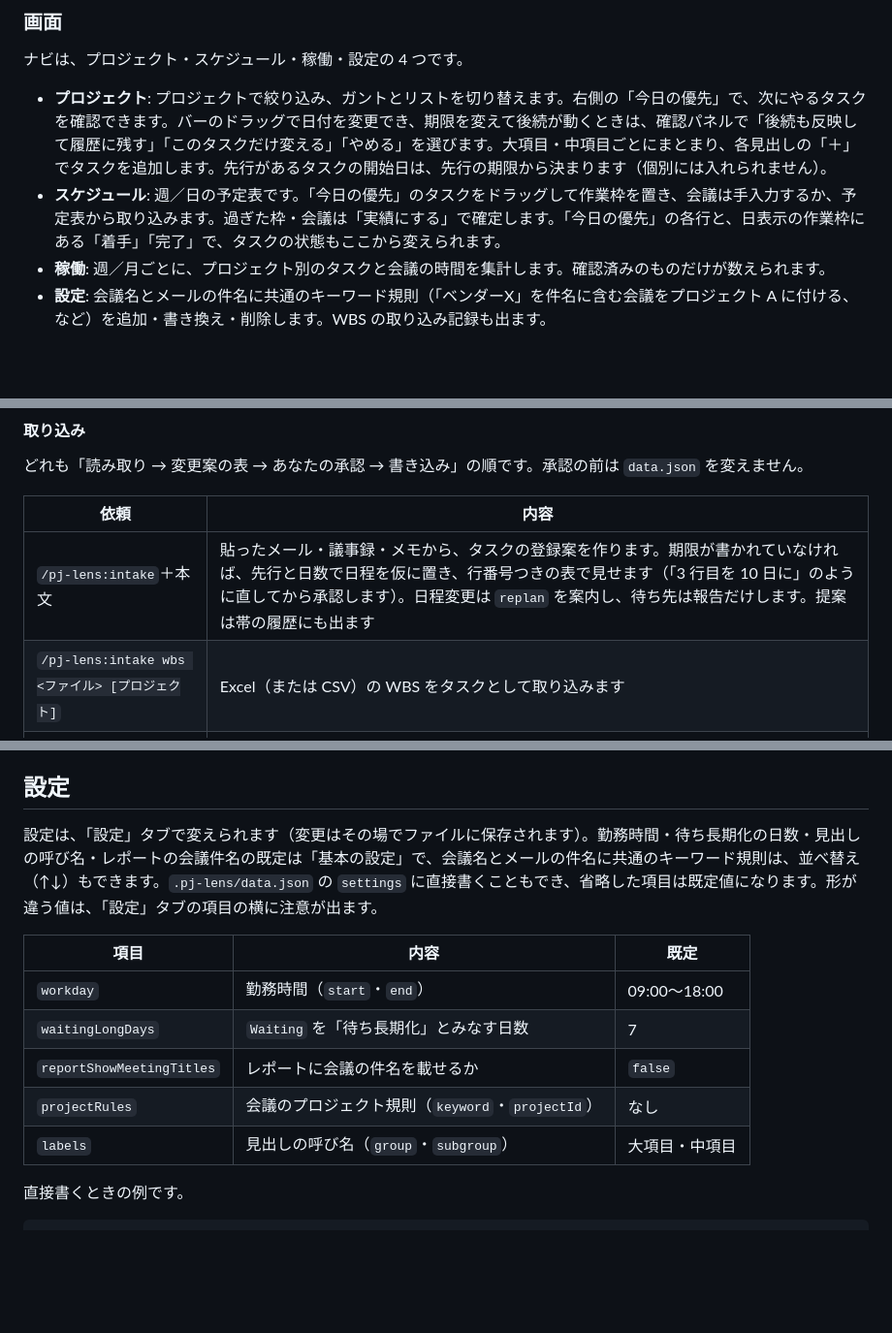
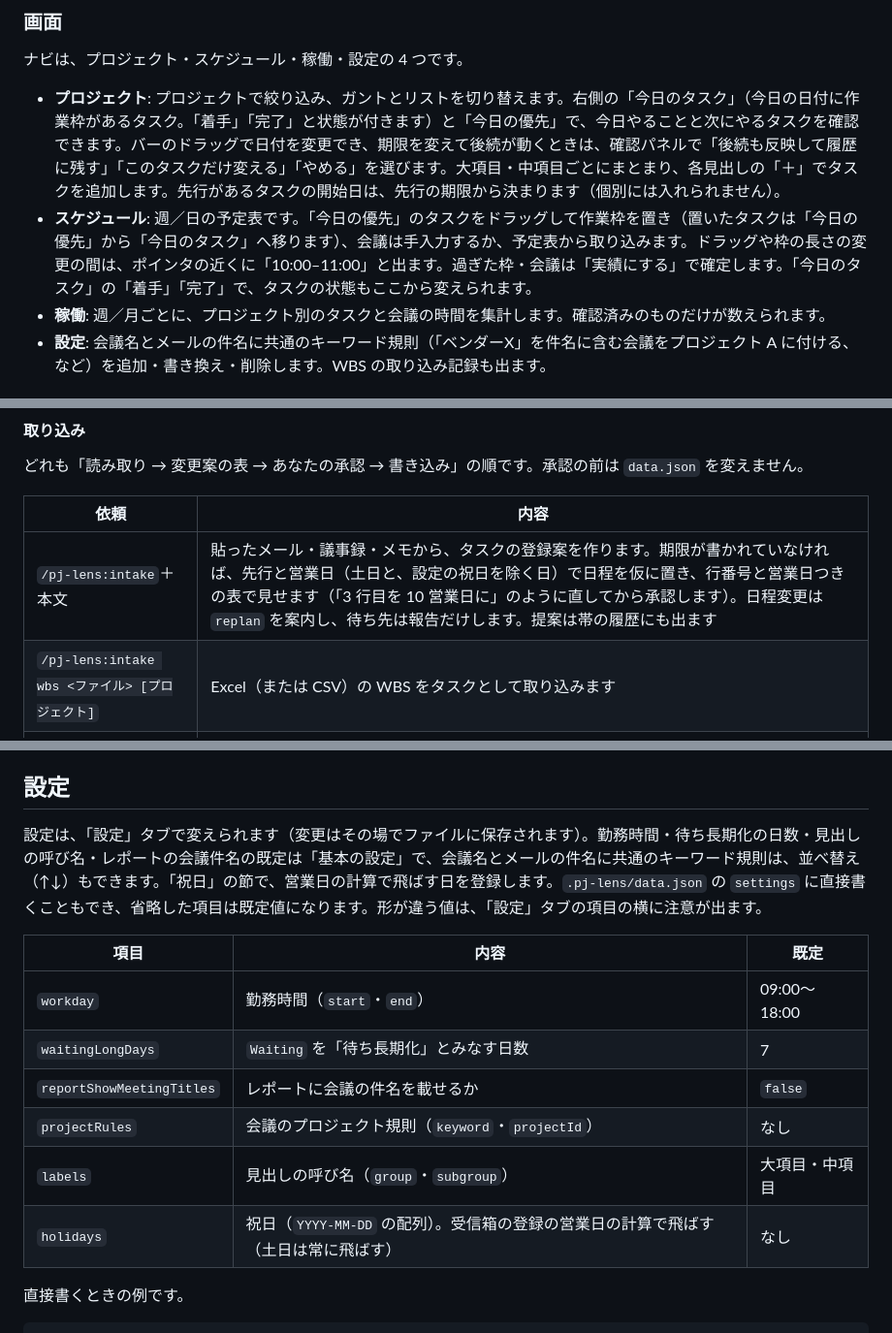
Before and after one commit to asama0101/pj-lens, a Markdown page: README.md, 3 parts joined by grey strips. Shown at 97% size. Rendered like a GitHub page; blank space fills up the shorter version.

Commit message:
docs: README と開発者向け文書に、営業日・今日のタスク・祝日を書く
Co-Authored-By: Claude Sonnet 5.5 <noreply@anthropic.com>
Claude-Session: https://claude.ai/code/session_01BPWkEUFZeb4YaNtWH8Q7fE

```diff
--- a/README.md
+++ b/README.md
@@ -97,8 +97,8 @@ Claude Code がデータを直したあと、画面はファイルを自動で
 
 ナビは、プロジェクト・スケジュール・稼働・設定の 4 つです。
 
-- **プロジェクト**: プロジェクトで絞り込み、ガントとリストを切り替えます。右側の「今日の優先」で、次にやるタスクを確認できます。バーのドラッグで日付を変更でき、期限を変えて後続が動くときは、確認パネルで「後続も反映して履歴に残す」「このタスクだけ変える」「やめる」を選びます。大項目・中項目ごとにまとまり、各見出しの「＋」でタスクを追加します。先行があるタスクの開始日は、先行の期限から決まります（個別には入れられません）。
-- **スケジュール**: 週／日の予定表です。「今日の優先」のタスクをドラッグして作業枠を置き、会議は手入力するか、予定表から取り込みます。過ぎた枠・会議は「実績にする」で確定します。「今日の優先」の各行と、日表示の作業枠にある「着手」「完了」で、タスクの状態もここから変えられます。
+- **プロジェクト**: プロジェクトで絞り込み、ガントとリストを切り替えます。右側の「今日のタスク」（今日の日付に作業枠があるタスク。「着手」「完了」と状態が付きます）と「今日の優先」で、今日やることと次にやるタスクを確認できます。バーのドラッグで日付を変更でき、期限を変えて後続が動くときは、確認パネルで「後続も反映して履歴に残す」「このタスクだけ変える」「やめる」を選びます。大項目・中項目ごとにまとまり、各見出しの「＋」でタスクを追加します。先行があるタスクの開始日は、先行の期限から決まります（個別には入れられません）。
+- **スケジュール**: 週／日の予定表です。「今日の優先」のタスクをドラッグして作業枠を置き（置いたタスクは「今日の優先」から「今日のタスク」へ移ります）、会議は手入力するか、予定表から取り込みます。ドラッグや枠の長さの変更の間は、ポインタの近くに「10:00–11:00」と出ます。過ぎた枠・会議は「実績にする」で確定します。「今日のタスク」の「着手」「完了」で、タスクの状態もここから変えられます。
 - **稼働**: 週／月ごとに、プロジェクト別のタスクと会議の時間を集計します。確認済みのものだけが数えられます。
 - **設定**: 会議名とメールの件名に共通のキーワード規則（「ベンダーX」を件名に含む会議をプロジェクト A に付ける、など）を追加・書き換え・削除します。WBS の取り込み記録も出ます。
 
@@ -129,7 +129,7 @@ Claude Code がデータを直したあと、画面はファイルを自動で
 
 | 依頼 | 内容 |
 |---|---|
-| `/pj-lens:intake`＋本文 | 貼ったメール・議事録・メモから、タスクの登録案を作ります。期限が書かれていなければ、先行と日数で日程を仮に置き、行番号つきの表で見せます（「3 行目を 10 日に」のように直してから承認します）。日程変更は `replan` を案内し、待ち先は報告だけします。提案は帯の履歴にも出ます |
+| `/pj-lens:intake`＋本文 | 貼ったメール・議事録・メモから、タスクの登録案を作ります。期限が書かれていなければ、先行と営業日（土日と、設定の祝日を除く日）で日程を仮に置き、行番号と営業日つきの表で見せます（「3 行目を 10 営業日に」のように直してから承認します）。日程変更は `replan` を案内し、待ち先は報告だけします。提案は帯の履歴にも出ます |
 | `/pj-lens:intake wbs <ファイル> [プロジェクト]` | Excel（または CSV）の WBS をタスクとして取り込みます |
 | `/pj-lens:intake mail [キーワード] [期間]` | アウトソース先の進捗報告メールから、期限の変更と、着手・完了を反映します |
 | `/pj-lens:intake calendar [期間]` | 予定表の会議を取り込みます |
@@ -147,7 +147,7 @@ Claude Code がデータを直したあと、画面はファイルを自動で
 
 ## 設定
 
-設定は、「設定」タブで変えられます（変更はその場でファイルに保存されます）。勤務時間・待ち長期化の日数・見出しの呼び名・レポートの会議件名の既定は「基本の設定」で、会議名とメールの件名に共通のキーワード規則は、並べ替え（↑↓）もできます。`.pj-lens/data.json` の `settings` に直接書くこともでき、省略した項目は既定値になります。形が違う値は、「設定」タブの項目の横に注意が出ます。
+設定は、「設定」タブで変えられます（変更はその場でファイルに保存されます）。勤務時間・待ち長期化の日数・見出しの呼び名・レポートの会議件名の既定は「基本の設定」で、会議名とメールの件名に共通のキーワード規則は、並べ替え（↑↓）もできます。「祝日」の節で、営業日の計算で飛ばす日を登録します。`.pj-lens/data.json` の `settings` に直接書くこともでき、省略した項目は既定値になります。形が違う値は、「設定」タブの項目の横に注意が出ます。
 
 | 項目 | 内容 | 既定 |
 |---|---|---|
@@ -156,6 +156,7 @@ Claude Code がデータを直したあと、画面はファイルを自動で
 | `reportShowMeetingTitles` | レポートに会議の件名を載せるか | `false` |
 | `projectRules` | 会議のプロジェクト規則（`keyword`・`projectId`） | なし |
 | `labels` | 見出しの呼び名（`group`・`subgroup`） | 大項目・中項目 |
+| `holidays` | 祝日（`YYYY-MM-DD` の配列）。受信箱の登録の営業日の計算で飛ばす（土日は常に飛ばす） | なし |
 
 直接書くときの例です。
 
```
Also changed, not shown: docs/development.md (+10 -6 lines).
